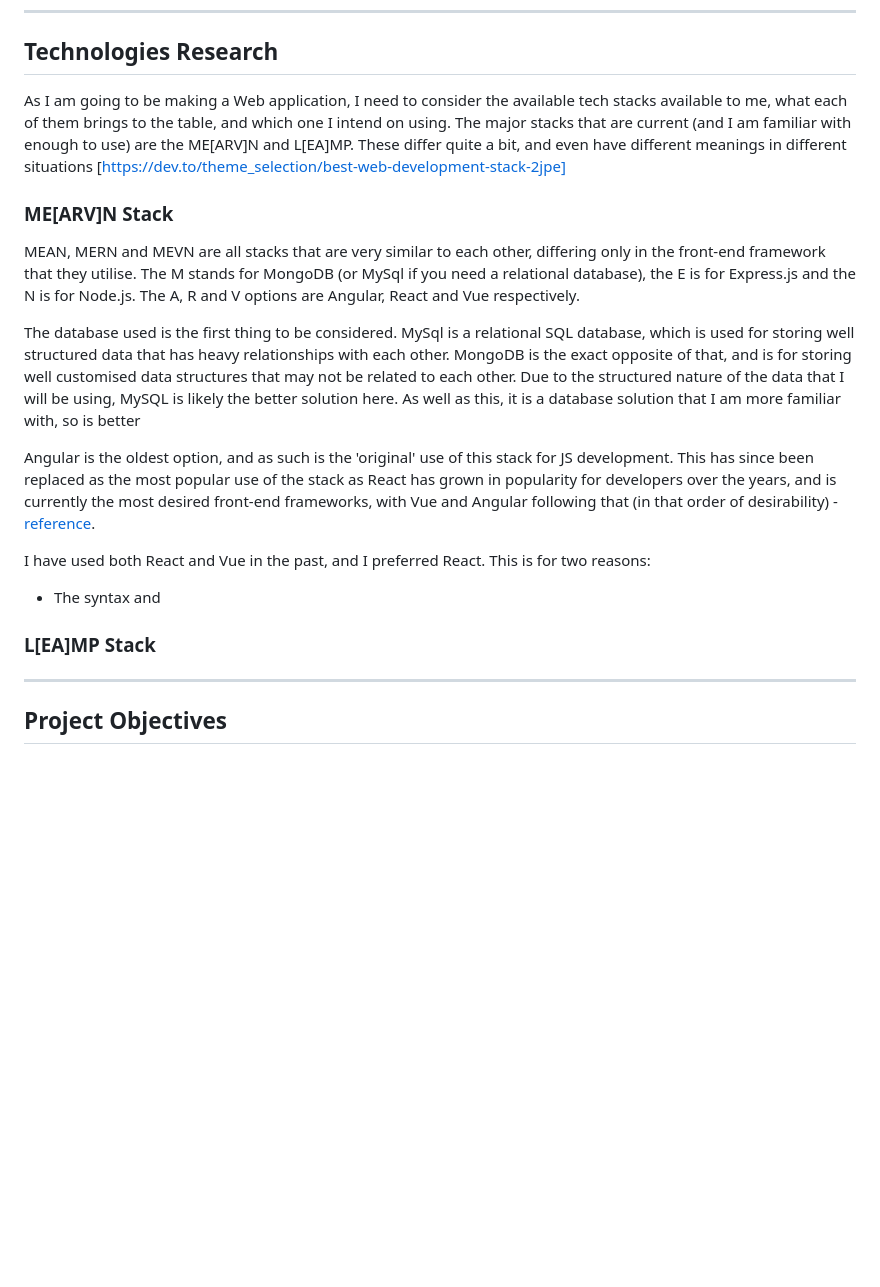
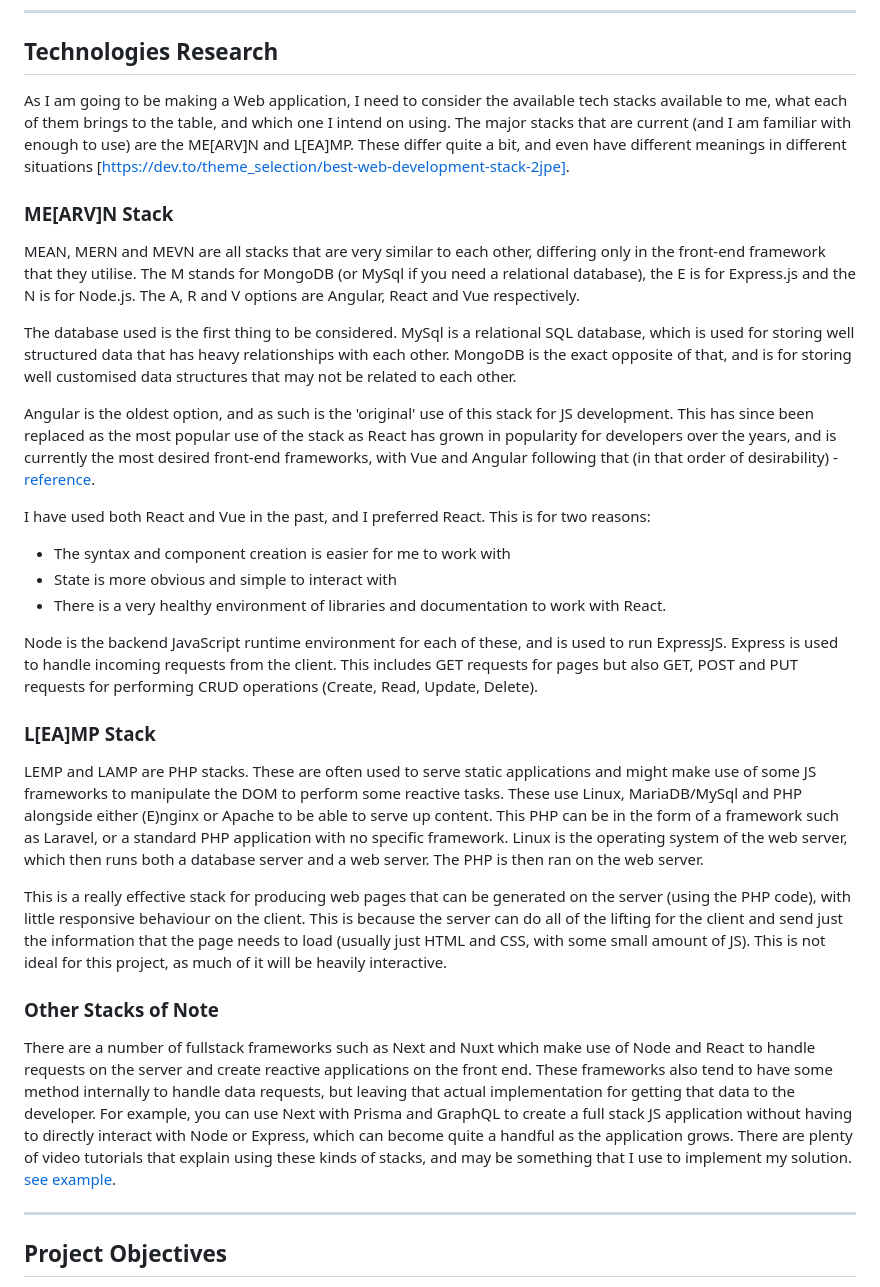
Before and after one commit to brad1066/uni-capstone, a Markdown page: Docs/challenge_week.md, the part around the change. GitHub-like rendering; blank space fills up the shorter version.

Commit message:
Complete L[EA]MP and Other Stack sections

```diff
--- a/Docs/challenge_week.md
+++ b/Docs/challenge_week.md
@@ -61,21 +61,32 @@ The names that I have applied to these are not what they are called in the docum
 
 ## Technologies Research
 
-As I am going to be making a Web application, I need to consider the available tech stacks available to me, what each of them brings to the table, and which one I intend on using. The major stacks that are current (and I am familiar with enough to use) are the ME[ARV]N and L[EA]MP. These differ quite a bit, and even have different meanings in different situations [https://dev.to/theme_selection/best-web-development-stack-2jpe]
+As I am going to be making a Web application, I need to consider the available tech stacks available to me, what each of them brings to the table, and which one I intend on using. The major stacks that are current (and I am familiar with enough to use) are the ME[ARV]N and L[EA]MP. These differ quite a bit, and even have different meanings in different situations [https://dev.to/theme_selection/best-web-development-stack-2jpe].
 
 ### ME[ARV]N Stack
 
 MEAN, MERN and MEVN are all stacks that are very similar to each other, differing only in the front-end framework that they utilise. The M stands for MongoDB (or MySql if you need a relational database), the E is for Express.js and the N is for Node.js. The A, R and V options are Angular, React and Vue respectively.
 
-The database used is the first thing to be considered. MySql is a relational SQL database, which is used for storing well structured data that has heavy relationships with each other. MongoDB is the exact opposite of that, and is for storing well customised data structures that may not be related to each other. Due to the structured nature of the data that I will be using, MySQL is likely the better solution here. As well as this, it is a database solution that I am more familiar with, so is better
+The database used is the first thing to be considered. MySql is a relational SQL database, which is used for storing well structured data that has heavy relationships with each other. MongoDB is the exact opposite of that, and is for storing well customised data structures that may not be related to each other.
 
 Angular is the oldest option, and as such is the 'original' use of this stack for JS development. This has since been replaced as the most popular use of the stack as React has grown in popularity for developers over the years, and is currently the most desired front-end frameworks, with Vue and Angular following that (in that order of desirability) - [reference](https://survey.stackoverflow.co/2023/#section-admired-and-desired-web-frameworks-and-technologies).
 
 I have used both React and Vue in the past, and I preferred React. This is for two reasons:
+- The syntax and component creation is easier for me to work with
+- State is more obvious and simple to interact with
+- There is a very healthy environment of libraries and documentation to work with React.
 
-- The syntax and
+Node is the backend JavaScript runtime environment for each of these, and is used to run ExpressJS. Express is used to handle incoming requests from the client. This includes GET requests for pages but also GET, POST and PUT requests for performing CRUD operations (Create, Read, Update, Delete).
 
 ### L[EA]MP Stack
+
+LEMP and LAMP are PHP stacks. These are often used to serve static applications and might make use of some JS frameworks to manipulate the DOM to perform some reactive tasks. These use Linux, MariaDB/MySql and PHP alongside either (E)nginx or Apache to be able to serve up content. This PHP can be in the form of a framework such as Laravel, or a standard PHP application with no specific framework. Linux is the operating system of the web server, which then runs both a database server and a web server. The PHP is then ran on the web server.
+
+This is a really effective stack for producing web pages that can be generated on the server (using the PHP code), with little responsive behaviour on the client. This is because the server can do all of the lifting for the client and send just the information that the page needs to load (usually just HTML and CSS, with some small amount of JS). This is not ideal for this project, as much of it will be heavily interactive.
+
+### Other Stacks of Note
+
+There are a number of fullstack frameworks such as Next and Nuxt which make use of Node and React to handle requests on the server and create reactive applications on the front end. These frameworks also tend to have some method internally to handle data requests, but leaving that actual implementation for getting that data to the developer. For example, you can use Next with Prisma and GraphQL to create a full stack JS application without having to directly interact with Node or Express, which can become quite a handful as the application grows. There are plenty of video tutorials that explain using these kinds of stacks, and may be something that I use to implement my solution. [see example](https://www.youtube.com/watch?v=4cpqSOQKSo8&list=PLn2e1F9Rfr6k6MwzS-p9FGK1NDBxxwLPk&index=4).
 
 ---
 
```
